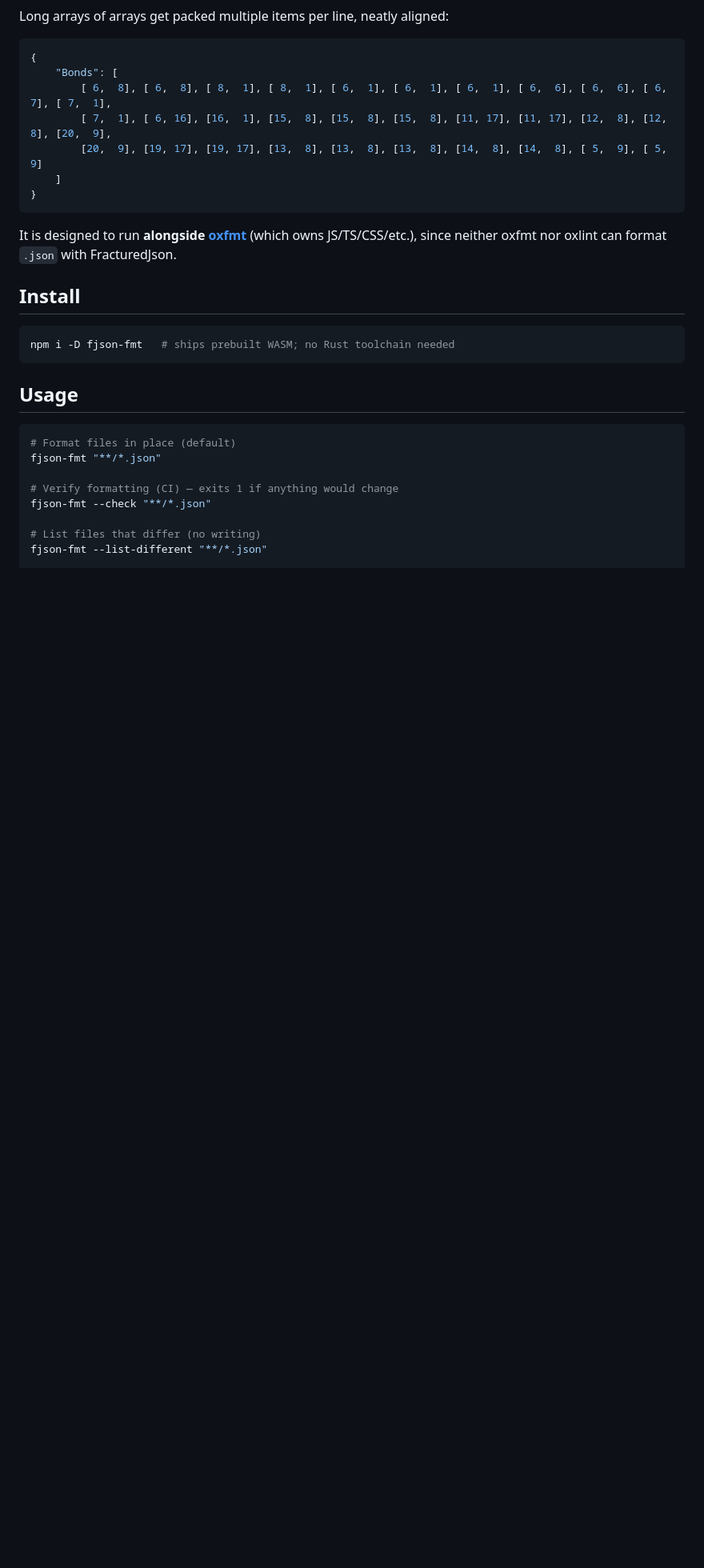
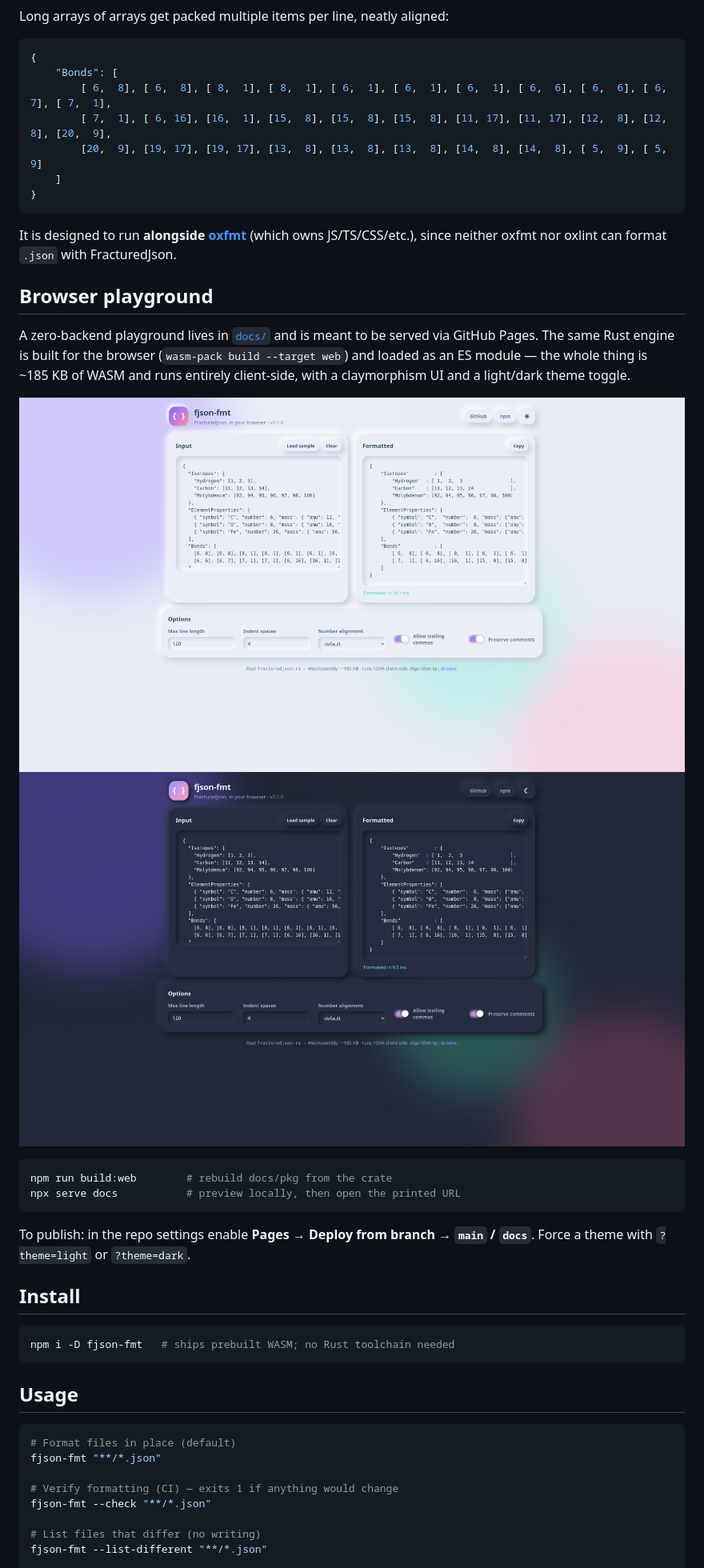
Before and after one commit to select/fjson-fmt, a Markdown page: README.md, the part around the change. Shown at 80% size. GitHub-like rendering; pictures changed too: docs/screenshots/dark.png (added), docs/screenshots/light.png (added); blank space fills up the shorter version.

Commit message:
feat(web): add claymorphism browser playground (Pages) via web-target WASM
- build:web script compiles the crate with wasm-pack --target web into docs/pkg
- docs/ playground: live formatting, options, copy, light/dark theme toggle
- runs 100% client-side (~185KB WASM), same engine as the CLI

````diff
--- a/README.md
+++ b/README.md
@@ -59,6 +59,25 @@ Long arrays of arrays get packed multiple items per line, neatly aligned:
 It is designed to run **alongside [oxfmt](https://oxc.rs/docs/guide/usage/formatter)**
 (which owns JS/TS/CSS/etc.), since neither oxfmt nor oxlint can format `.json`
 with FracturedJson.
+
+## Browser playground
+
+A zero-backend playground lives in [`docs/`](docs/) and is meant to be served
+via GitHub Pages. The same Rust engine is built for the browser
+(`wasm-pack build --target web`) and loaded as an ES module — the whole thing
+is ~185 KB of WASM and runs entirely client-side, with a claymorphism UI and a
+light/dark theme toggle.
+
+![Light theme](docs/screenshots/light.png)
+![Dark theme](docs/screenshots/dark.png)
+
+```sh
+npm run build:web        # rebuild docs/pkg from the crate
+npx serve docs           # preview locally, then open the printed URL
+```
+
+To publish: in the repo settings enable **Pages → Deploy from branch → `main` /
+`docs`**. Force a theme with `?theme=light` or `?theme=dark`.
 
 ## Install
 
````
Also changed, not shown: 10 other files.
